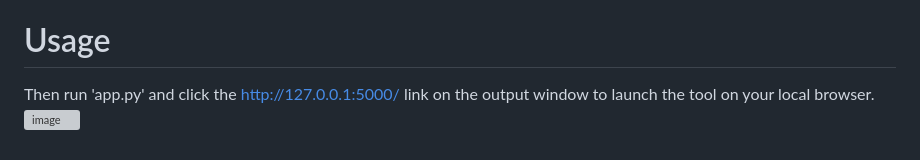
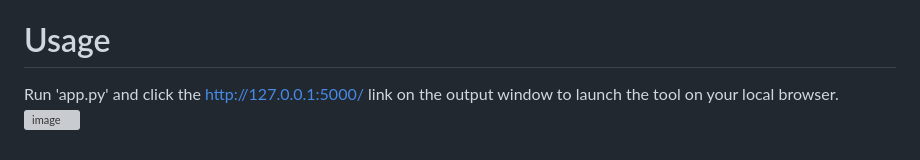
Before and after one commit to xinzhen-lab/OC-prediction, a Markdown page: README.md, the part around the change. Rendered like a GitHub page; grey boxes are pictures that could not be loaded.

```diff
--- a/README.md
+++ b/README.md
@@ -56,5 +56,5 @@ Pillow==8.4.0
 Make sure that all the required packages are installed, run the 'test.py' to check. if all required packages are properly installed, it will print "Negative probability: 42.7% Positive probability: 57.3%".
 
 # Usage
-Then run 'app.py' and click the http://127.0.0.1:5000/ link on the output window to launch the tool on your local browser.
+Run 'app.py' and click the http://127.0.0.1:5000/ link on the output window to launch the tool on your local browser.
 ![image](https://user-images.githubusercontent.com/131331281/233333144-6dcc19c0-9c8a-4b1f-b8db-9657c23d687e.png)
```
